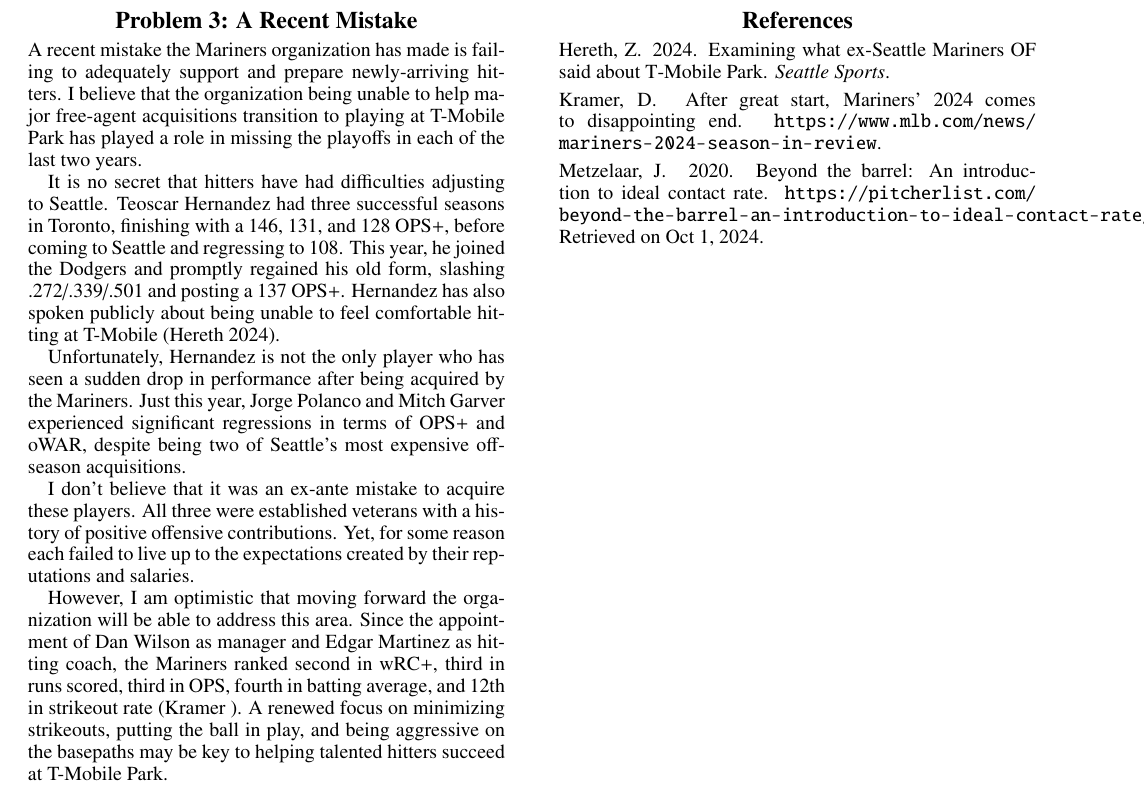
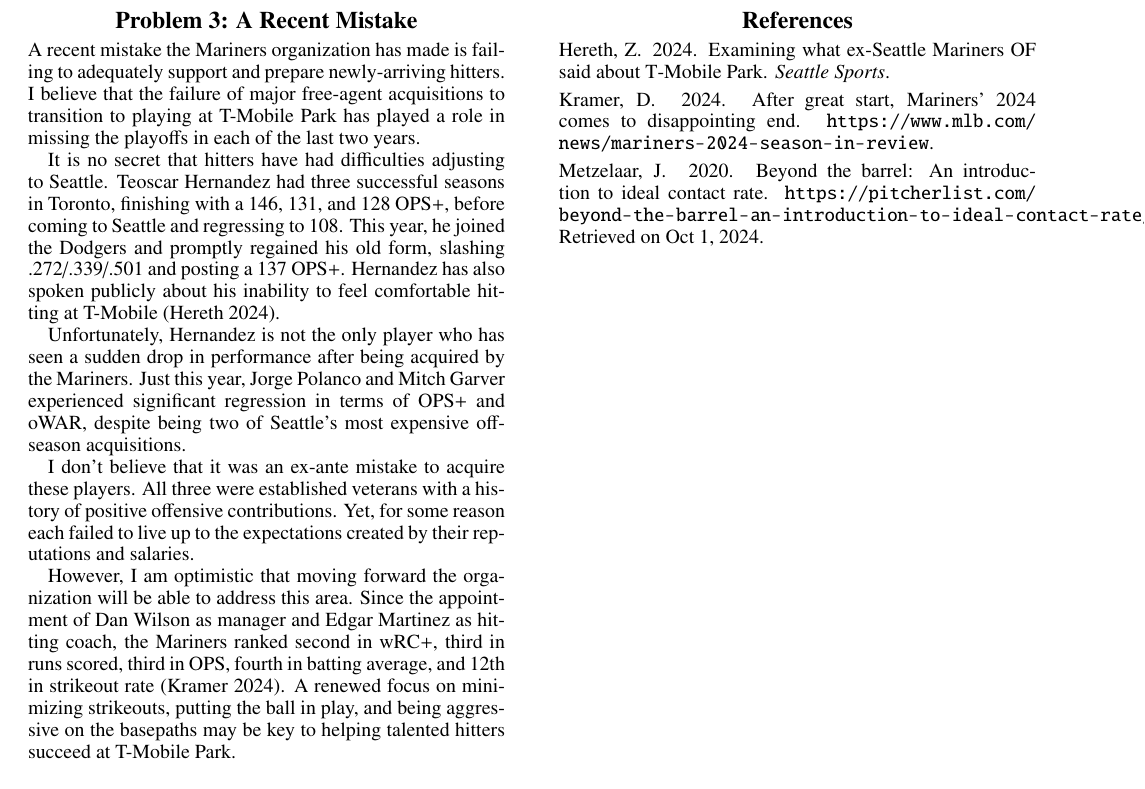
Before and after one commit to austinrobertcraig/mariners-intern-ps, a LaTeX document (paper/latex/main.tex, which reads paper/latex/p3.tex): part of page 4 of 4, cut so that both start at the same text. Compiled offline with pdfLaTeX.

Commit message:
final edits

```diff
--- a/paper/latex/p3.tex
+++ b/paper/latex/p3.tex
@@ -4,11 +4,11 @@
 \section*{Problem 3: A Recent Mistake}
 \label{sec:p3}
 
-A recent mistake the Mariners organization has made is failing to adequately support and prepare newly-arriving hitters. I believe that the organization being unable to help major free-agent acquisitions transition to playing at T-Mobile Park has played a role in missing the playoffs in each of the last two years.
+A recent mistake the Mariners organization has made is failing to adequately support and prepare newly-arriving hitters. I believe that the failure of major free-agent acquisitions to transition to playing at T-Mobile Park has played a role in missing the playoffs in each of the last two years.
 
-It is no secret that hitters have had difficulties adjusting to Seattle. Teoscar Hernandez had three successful seasons in Toronto, finishing with a 146, 131, and 128 OPS+, before coming to Seattle and regressing to 108. This year, he joined the Dodgers and promptly regained his old form, slashing .272/.339/.501 and posting a 137 OPS+. Hernandez has also spoken publicly about being unable to feel comfortable hitting at T-Mobile \cite{hereth}.
+It is no secret that hitters have had difficulties adjusting to Seattle. Teoscar Hernandez had three successful seasons in Toronto, finishing with a 146, 131, and 128 OPS+, before coming to Seattle and regressing to 108. This year, he joined the Dodgers and promptly regained his old form, slashing .272/.339/.501 and posting a 137 OPS+. Hernandez has also spoken publicly about his inability to feel comfortable hitting at T-Mobile \cite{hereth}.
 
-Unfortunately, Hernandez is  not the only player who has seen a sudden drop in performance after being acquired by the Mariners. Just this year, Jorge Polanco and Mitch Garver experienced significant regressions in terms of OPS+ and oWAR, despite being two of Seattle's most expensive off-season acquisitions.
+Unfortunately, Hernandez is  not the only player who has seen a sudden drop in performance after being acquired by the Mariners. Just this year, Jorge Polanco and Mitch Garver experienced significant regression in terms of OPS+ and oWAR, despite being two of Seattle's most expensive off-season acquisitions.
 
 I don't believe that it was an ex-ante mistake to acquire these players. All three were established veterans with a history of positive offensive contributions. Yet, for some reason each failed to live up to the expectations created by their reputations and salaries.
 
```
Also changed, not shown: paper/latex/p2.tex (+1 -1 lines), paper/latex/project1.bib (+1 -0 lines), paper/latex/main.pdf.
